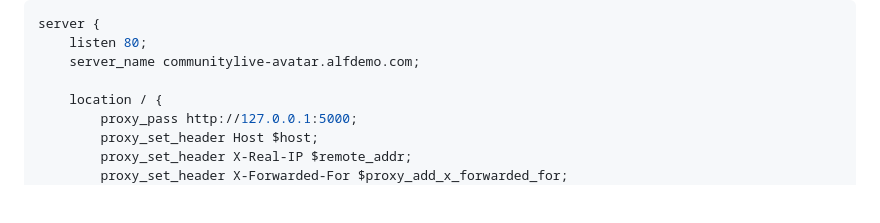
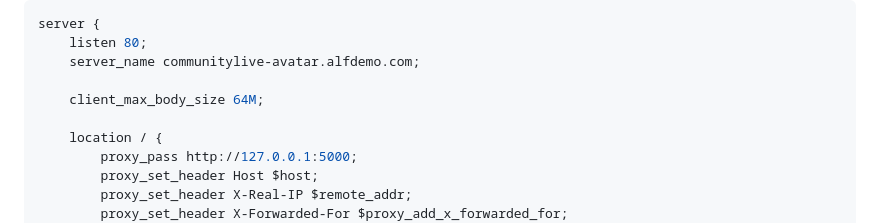
Before and after one commit to aborroy/communitylive-avatar, a Markdown page: README.md, the part around the change. GitHub-like rendering; blank space fills up the shorter version.

Commit message:
Increase uploading size

```diff
--- a/README.md
+++ b/README.md
@@ -304,6 +304,8 @@ server {
     listen 80;
     server_name communitylive-avatar.alfdemo.com;
 
+    client_max_body_size 64M;
+
     location / {
         proxy_pass http://127.0.0.1:5000;
         proxy_set_header Host $host;
```
